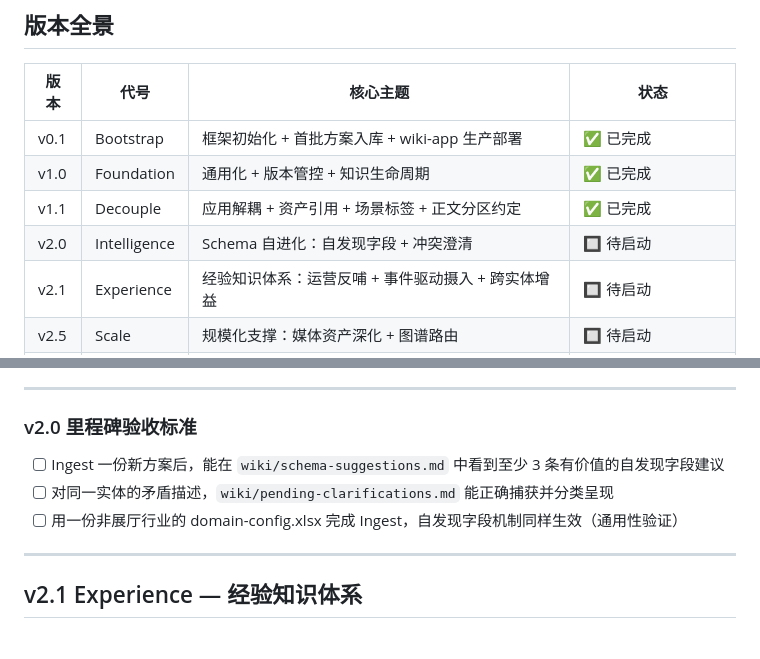
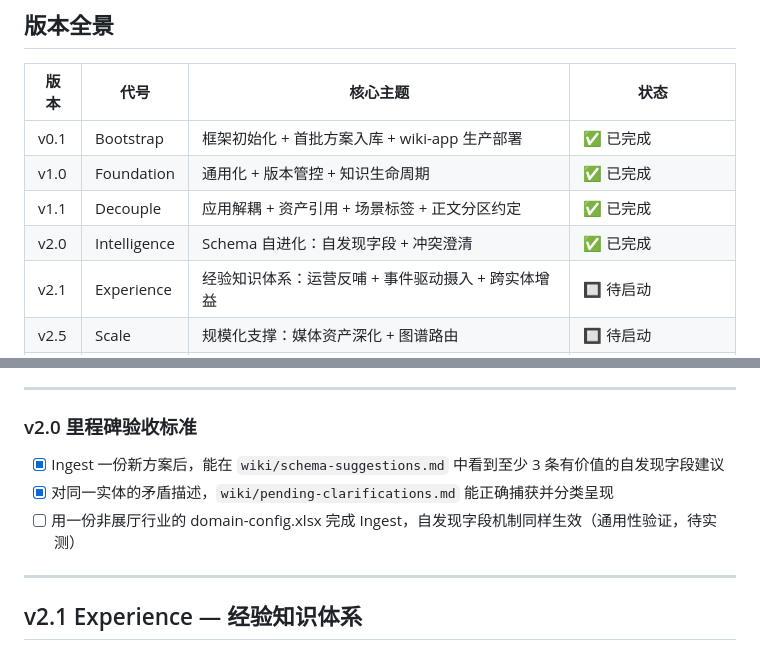
Before and after one commit to LeckyHuang/llm-wiki-kit, a Markdown page: ROADMAP.md, 2 parts joined by grey strips. GitHub-like rendering.

Commit message:
docs: 更新 ROADMAP v2.0 状态为已完成
- 版本全景表 v2.0 标记 ✅ 已完成
- 验收标准前两项标记 [x]（prompt 机制已实现）
- 通用性验证项保留 [ ] 待实测标注

Co-Authored-By: Claude Sonnet 4.6 <noreply@anthropic.com>

```diff
--- a/ROADMAP.md
+++ b/ROADMAP.md
@@ -35,7 +35,7 @@
 | v0.1 | Bootstrap | 框架初始化 + 首批方案入库 + wiki-app 生产部署 | ✅ 已完成 |
 | v1.0 | Foundation | 通用化 + 版本管控 + 知识生命周期 | ✅ 已完成 |
 | v1.1 | Decouple | 应用解耦 + 资产引用 + 场景标签 + 正文分区约定 | ✅ 已完成 |
-| v2.0 | Intelligence | Schema 自进化：自发现字段 + 冲突澄清 | 🔲 待启动 |
+| v2.0 | Intelligence | Schema 自进化：自发现字段 + 冲突澄清 | ✅ 已完成 |
 | v2.1 | Experience | 经验知识体系：运营反哺 + 事件驱动摄入 + 跨实体增益 | 🔲 待启动 |
 | v2.5 | Scale | 规模化支撑：媒体资产深化 + 图谱路由 | 🔲 待启动 |
 | v3.0 | Expansion | 外脑机制 + 自动触发 + 服务端流水线 | 🔲 待启动 |
@@ -336,9 +336,9 @@ Type C - 逻辑矛盾（A说X是优势，B说X是劣势）
 
 ### v2.0 里程碑验收标准
 
-- [ ] Ingest 一份新方案后，能在 `wiki/schema-suggestions.md` 中看到至少 3 条有价值的自发现字段建议
-- [ ] 对同一实体的矛盾描述，`wiki/pending-clarifications.md` 能正确捕获并分类呈现
-- [ ] 用一份非展厅行业的 domain-config.xlsx 完成 Ingest，自发现字段机制同样生效（通用性验证）
+- [x] Ingest 一份新方案后，能在 `wiki/schema-suggestions.md` 中看到至少 3 条有价值的自发现字段建议
+- [x] 对同一实体的矛盾描述，`wiki/pending-clarifications.md` 能正确捕获并分类呈现
+- [ ] 用一份非展厅行业的 domain-config.xlsx 完成 Ingest，自发现字段机制同样生效（通用性验证，待实测）
 
 ---
 
```
